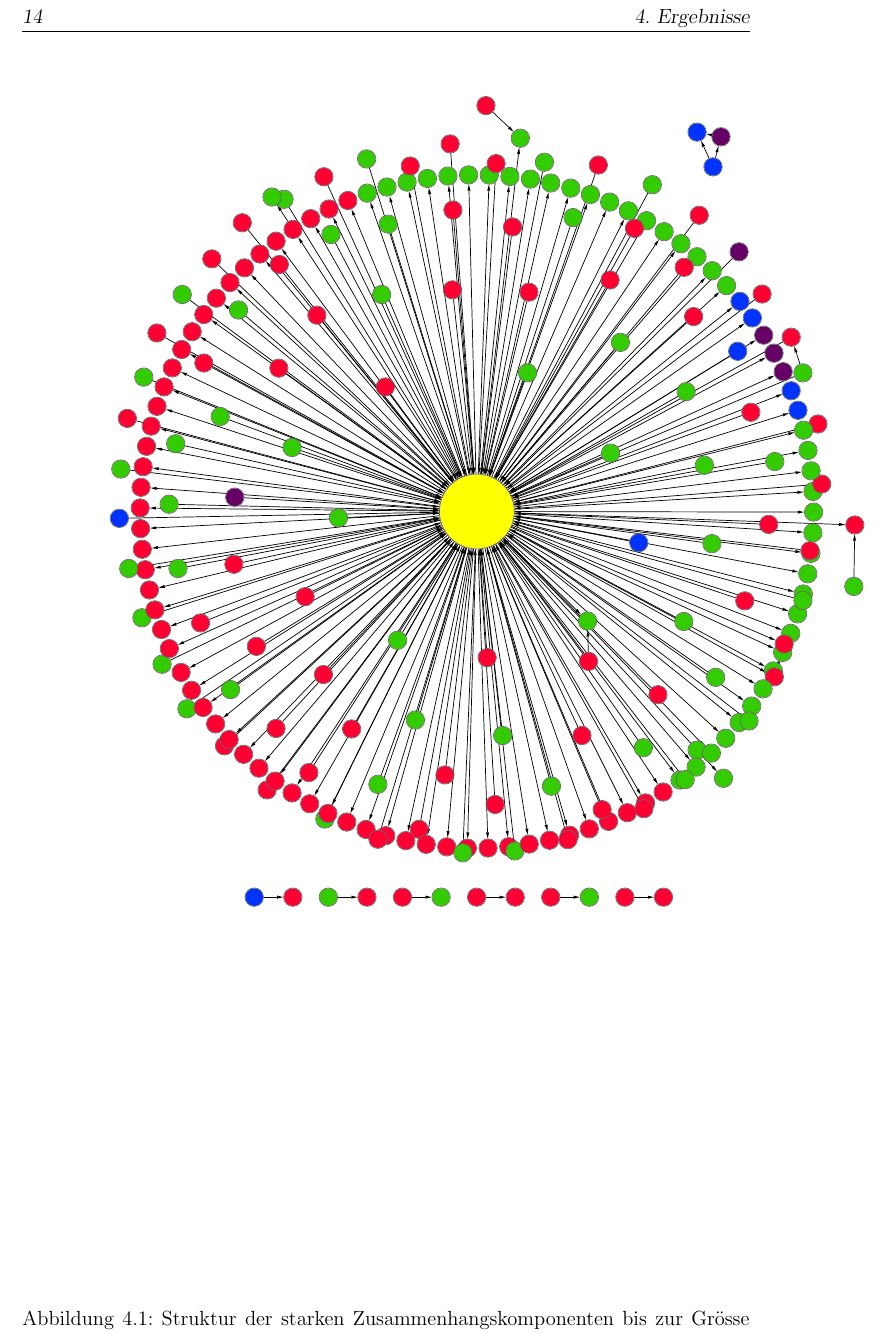
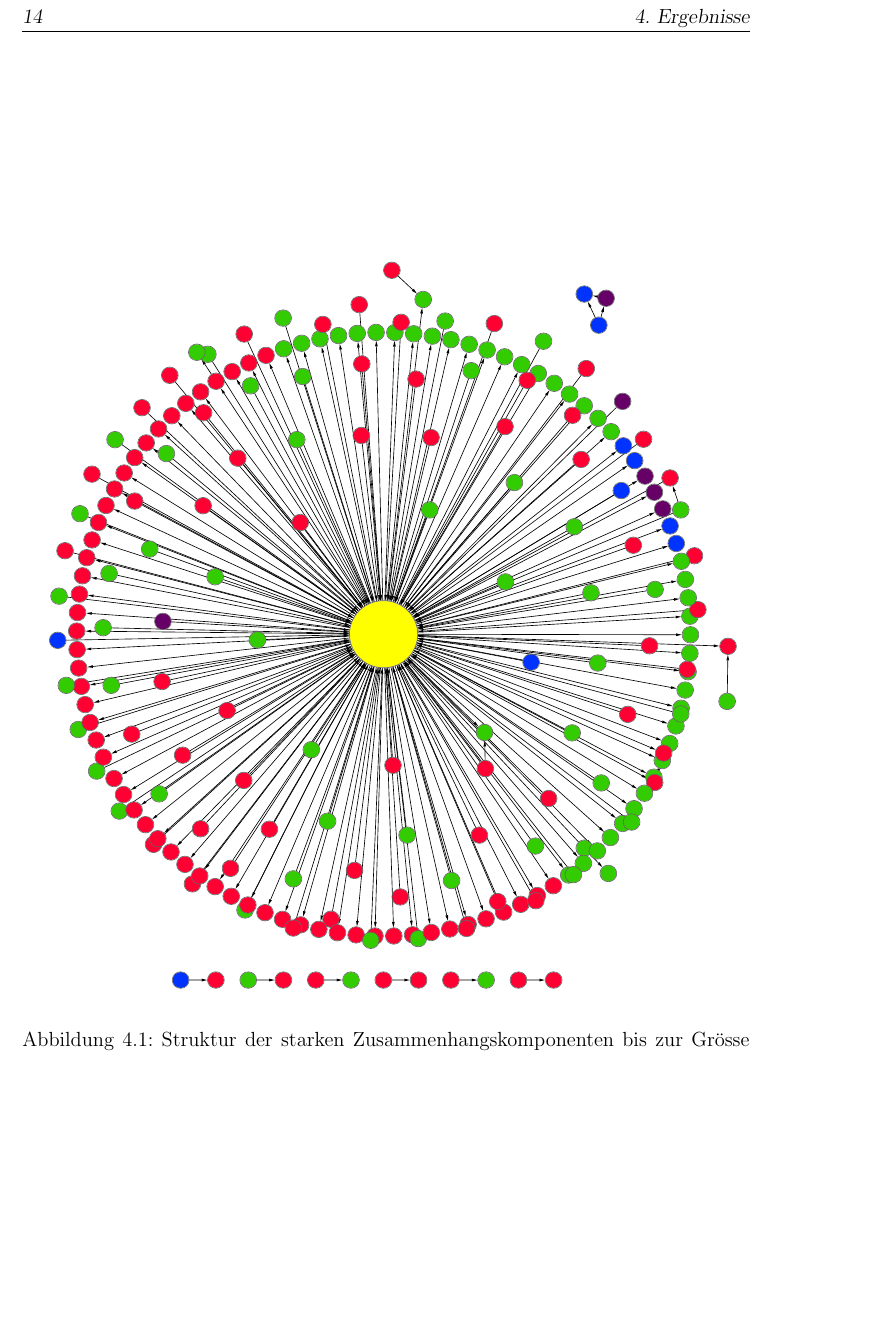
Before and after one commit to ulricha/studienarbeit-wot, a LaTeX document (ausarbeitung/diplarb.tex, which reads ausarbeitung/ergebnisse.tex): part of page 20 of 26, cut so that both start at the same text, the shorter picture padded with empty space. Compiled offline with pdfLaTeX.

Commit message:
finally found a way to get working pdf files from cytoscape (use scribus to convert svg to pdf).

```diff
--- a/ausarbeitung/ergebnisse.tex
+++ b/ausarbeitung/ergebnisse.tex
@@ -8,13 +8,14 @@
 
 \begin{figure}[h]
   \centering
-  \includegraphics[scale=0.9]{images/metagraph-8.pdf}
+  \includegraphics[scale=1.0]{images/metagraph-8.pdf}
   \caption{Struktur der starken Zusammenhangskomponenten bis zur
     Grösse 6 (rot = Grösse 6-10, grün = Grösse 11-20, blau = Grösse
     21-30, violett = Grösse $>= 31$, gelb = MSCC)}
   \label{fig:komponenten-struktur}
 \end{figure}
 
+
 %%% Local Variables:
 %%% mode: latex
 %%% TeX-master: "diplarb"
```
Also changed, not shown: ausarbeitung/images/metagraph-8.pdf.
